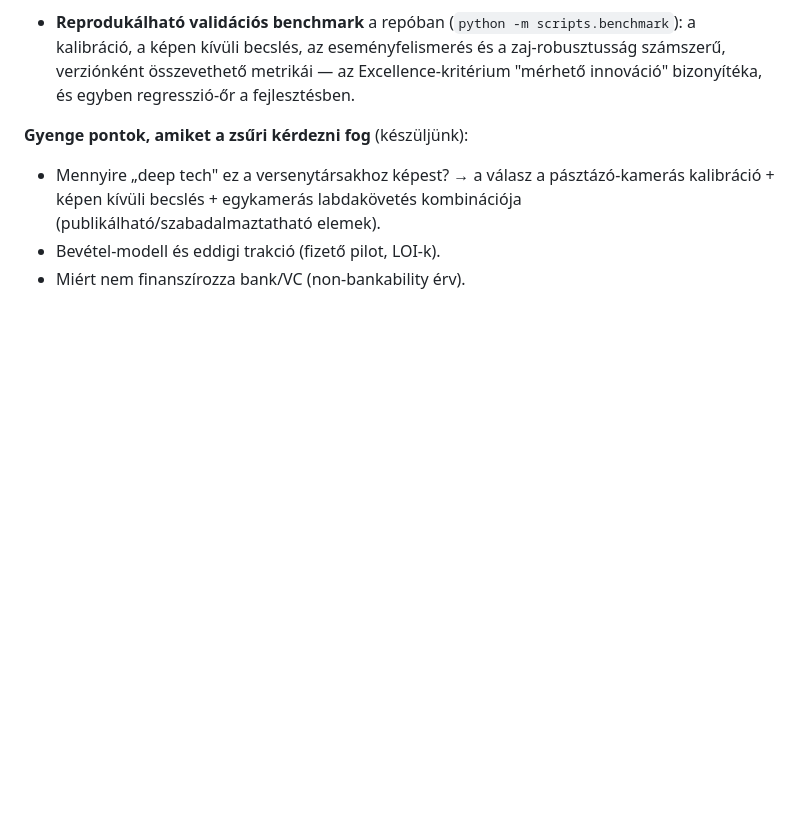
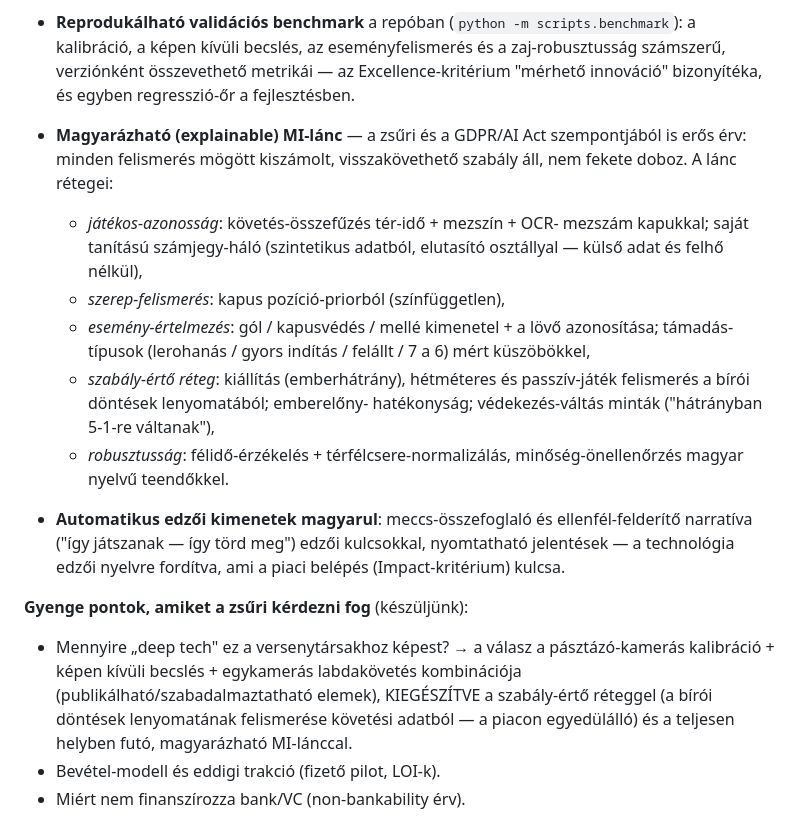
Before and after one commit to David-Getta/handball_01, a Markdown page: docs/PALYAZAT_EIC.md, the part around the change. Drawn GitHub-style; blank space fills up the shorter version.

```diff
--- a/docs/PALYAZAT_EIC.md
+++ b/docs/PALYAZAT_EIC.md
@@ -69,11 +69,33 @@ időzítés), **Impact** (piaci potenciál, skálázhatóság, EU-érdek),
   eseményfelismerés és a zaj-robusztusság számszerű, verziónként
   összevethető metrikái — az Excellence-kritérium "mérhető innováció"
   bizonyítéka, és egyben regresszió-őr a fejlesztésben.
+- **Magyarázható (explainable) MI-lánc** — a zsűri és a GDPR/AI Act
+  szempontjából is erős érv: minden felismerés mögött kiszámolt,
+  visszakövethető szabály áll, nem fekete doboz. A lánc rétegei:
+  - *játékos-azonosság*: követés-összefűzés tér-idő + mezszín + OCR-
+    mezszám kapukkal; saját tanítású számjegy-háló (szintetikus adatból,
+    elutasító osztállyal — külső adat és felhő nélkül),
+  - *szerep-felismerés*: kapus pozíció-priorból (színfüggetlen),
+  - *esemény-értelmezés*: gól / kapusvédés / mellé kimenetel + a lövő
+    azonosítása; támadás-típusok (lerohanás / gyors indítás / felállt /
+    7 a 6) mért küszöbökkel,
+  - *szabály-értő réteg*: kiállítás (emberhátrány), hétméteres és
+    passzív-játék felismerés a bírói döntések lenyomatából; emberelőny-
+    hatékonyság; védekezés-váltás minták ("hátrányban 5-1-re váltanak"),
+  - *robusztusság*: félidő-érzékelés + térfélcsere-normalizálás,
+    minőség-önellenőrzés magyar nyelvű teendőkkel.
+- **Automatikus edzői kimenetek magyarul**: meccs-összefoglaló és
+  ellenfél-felderítő narratíva ("így játszanak — így törd meg") edzői
+  kulcsokkal, nyomtatható jelentések — a technológia edzői nyelvre
+  fordítva, ami a piaci belépés (Impact-kritérium) kulcsa.
 
 **Gyenge pontok, amiket a zsűri kérdezni fog** (készüljünk):
 - Mennyire „deep tech" ez a versenytársakhoz képest? → a válasz a
   pásztázó-kamerás kalibráció + képen kívüli becslés + egykamerás
-  labdakövetés kombinációja (publikálható/szabadalmaztatható elemek).
+  labdakövetés kombinációja (publikálható/szabadalmaztatható elemek),
+  KIEGÉSZÍTVE a szabály-értő réteggel (a bírói döntések lenyomatának
+  felismerése követési adatból — a piacon egyedülálló) és a teljesen
+  helyben futó, magyarázható MI-lánccal.
 - Bevétel-modell és eddigi trakció (fizető pilot, LOI-k).
 - Miért nem finanszírozza bank/VC (non-bankability érv).
 
```
Also changed, not shown: docs/pitch/PITCH_DECK.md (+17 -6 lines).
